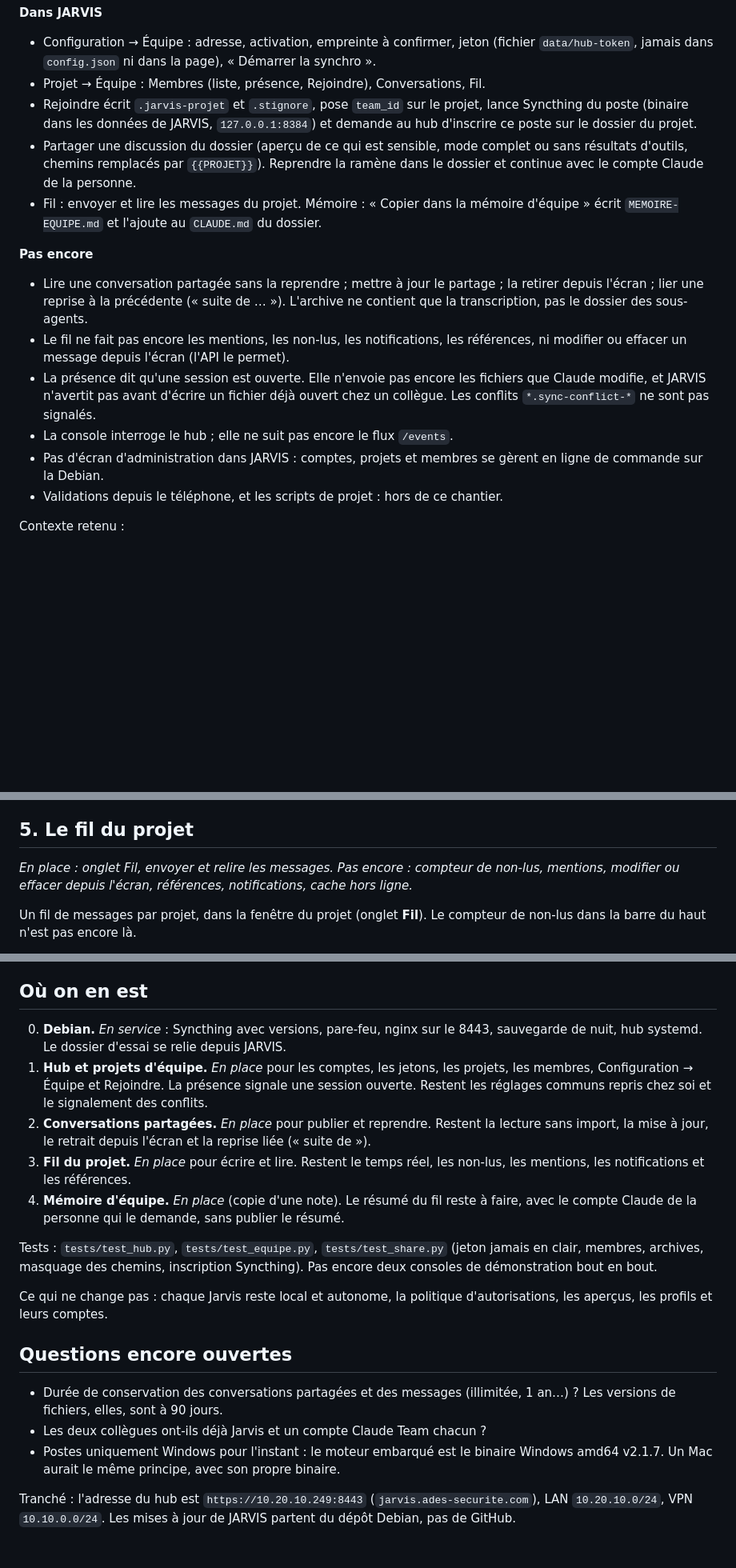
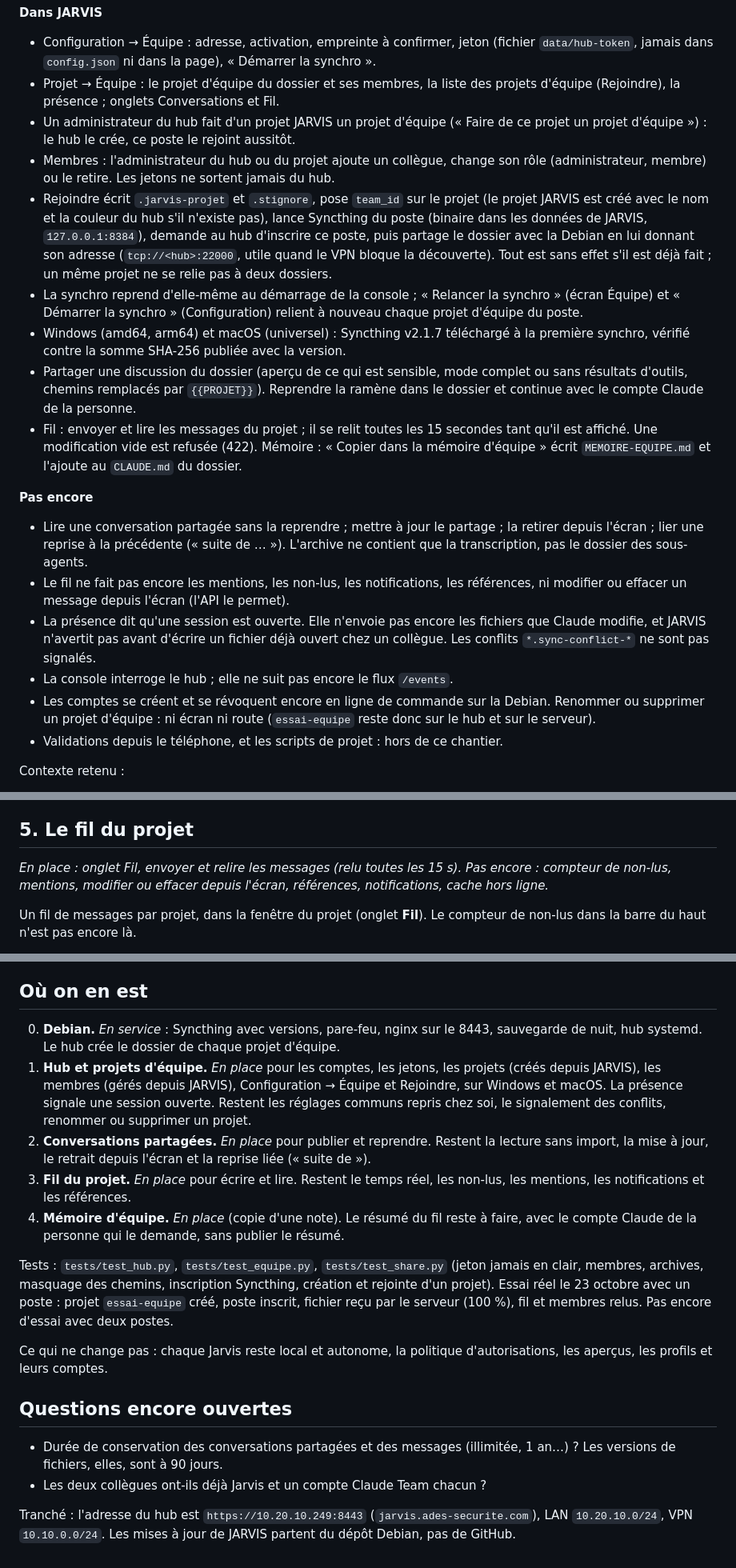
Before and after one commit to Roger-ades/jarvis-console, a Markdown page: docs/equipe.md, 3 parts joined by grey strips. Shown at 80% size. Rendered like a GitHub page; blank space fills up the shorter version.

Commit message:
Équipe : la doc et la feuille de route décrivent le hub repris le 23 octobre.
Co-Authored-By: Claude Opus 5.5 <noreply@anthropic.com>

```diff
--- a/docs/equipe.md
+++ b/docs/equipe.md
@@ -41,14 +41,28 @@ relance tout seul. Rien à taper sur la Debian, le résultat s'affiche à la fin
 
 - Configuration → Équipe : adresse, activation, empreinte à confirmer, jeton (fichier
   `data/hub-token`, jamais dans `config.json` ni dans la page), « Démarrer la synchro ».
-- Projet → Équipe : Membres (liste, présence, Rejoindre), Conversations, Fil.
-- Rejoindre écrit `.jarvis-projet` et `.stignore`, pose `team_id` sur le projet, lance
-  Syncthing du poste (binaire dans les données de JARVIS, `127.0.0.1:8384`) et demande
-  au hub d'inscrire ce poste sur le dossier du projet.
+- Projet → Équipe : le projet d'équipe du dossier et ses membres, la liste des projets
+  d'équipe (Rejoindre), la présence ; onglets Conversations et Fil.
+- Un administrateur du hub fait d'un projet JARVIS un projet d'équipe (« Faire de ce
+  projet un projet d'équipe ») : le hub le crée, ce poste le rejoint aussitôt.
+- Membres : l'administrateur du hub ou du projet ajoute un collègue, change son rôle
+  (administrateur, membre) ou le retire. Les jetons ne sortent jamais du hub.
+- Rejoindre écrit `.jarvis-projet` et `.stignore`, pose `team_id` sur le projet (le
+  projet JARVIS est créé avec le nom et la couleur du hub s'il n'existe pas), lance
+  Syncthing du poste (binaire dans les données de JARVIS, `127.0.0.1:8384`), demande au
+  hub d'inscrire ce poste, puis partage le dossier avec la Debian en lui donnant son
+  adresse (`tcp://<hub>:22000`, utile quand le VPN bloque la découverte). Tout est sans
+  effet s'il est déjà fait ; un même projet ne se relie pas à deux dossiers.
+- La synchro reprend d'elle-même au démarrage de la console ; « Relancer la synchro »
+  (écran Équipe) et « Démarrer la synchro » (Configuration) relient à nouveau chaque
+  projet d'équipe du poste.
+- Windows (amd64, arm64) et macOS (universel) : Syncthing v2.1.7 téléchargé à la
+  première synchro, vérifié contre la somme SHA-256 publiée avec la version.
 - Partager une discussion du dossier (aperçu de ce qui est sensible, mode complet ou
   sans résultats d'outils, chemins remplacés par `{{PROJET}}`). Reprendre la ramène
   dans le dossier et continue avec le compte Claude de la personne.
-- Fil : envoyer et lire les messages du projet. Mémoire : « Copier dans la mémoire
+- Fil : envoyer et lire les messages du projet ; il se relit toutes les 15 secondes
+  tant qu'il est affiché. Une modification vide est refusée (422). Mémoire : « Copier dans la mémoire
   d'équipe » écrit `MEMOIRE-EQUIPE.md` et l'ajoute au `CLAUDE.md` du dossier.
 
 **Pas encore**
@@ -62,8 +76,9 @@ relance tout seul. Rien à taper sur la Debian, le résultat s'affiche à la fin
   que Claude modifie, et JARVIS n'avertit pas avant d'écrire un fichier déjà ouvert
   chez un collègue. Les conflits `*.sync-conflict-*` ne sont pas signalés.
 - La console interroge le hub ; elle ne suit pas encore le flux `/events`.
-- Pas d'écran d'administration dans JARVIS : comptes, projets et membres se gèrent
-  en ligne de commande sur la Debian.
+- Les comptes se créent et se révoquent encore en ligne de commande sur la Debian.
+  Renommer ou supprimer un projet d'équipe : ni écran ni route (`essai-equipe` reste
+  donc sur le hub et sur le serveur).
 - Validations depuis le téléphone, et les scripts de projet : hors de ce chantier.
 
 Contexte retenu :
@@ -327,7 +346,7 @@ reprises par d'autres restent sur leurs postes : l'écran de publication le dit.
 
 ## 5. Le fil du projet
 
-*En place : onglet Fil, envoyer et relire les messages. Pas encore : compteur de non-lus,
+*En place : onglet Fil, envoyer et relire les messages (relu toutes les 15 s). Pas encore : compteur de non-lus,
 mentions, modifier ou effacer depuis l'écran, références, notifications, cache hors ligne.*
 
 Un fil de messages par projet, dans la fenêtre du projet (onglet **Fil**). Le compteur
@@ -382,10 +401,12 @@ reste. Pour partager un savoir du projet :
 ## Où on en est
 
 0. **Debian.** *En service* : Syncthing avec versions, pare-feu, nginx sur le 8443,
-   sauvegarde de nuit, hub systemd. Le dossier d'essai se relie depuis JARVIS.
-1. **Hub et projets d'équipe.** *En place* pour les comptes, les jetons, les projets,
-   les membres, Configuration → Équipe et Rejoindre. La présence signale une session
-   ouverte. Restent les réglages communs repris chez soi et le signalement des conflits.
+   sauvegarde de nuit, hub systemd. Le hub crée le dossier de chaque projet d'équipe.
+1. **Hub et projets d'équipe.** *En place* pour les comptes, les jetons, les projets
+   (créés depuis JARVIS), les membres (gérés depuis JARVIS), Configuration → Équipe et
+   Rejoindre, sur Windows et macOS. La présence signale une session ouverte. Restent
+   les réglages communs repris chez soi, le signalement des conflits, renommer ou
+   supprimer un projet.
 2. **Conversations partagées.** *En place* pour publier et reprendre. Restent la lecture
    sans import, la mise à jour, le retrait depuis l'écran et la reprise liée (« suite de »).
 3. **Fil du projet.** *En place* pour écrire et lire. Restent le temps réel, les non-lus,
@@ -394,8 +415,10 @@ reste. Pour partager un savoir du projet :
    avec le compte Claude de la personne qui le demande, sans publier le résumé.
 
 Tests : `tests/test_hub.py`, `tests/test_equipe.py`, `tests/test_share.py` (jeton jamais
-en clair, membres, archives, masquage des chemins, inscription Syncthing). Pas encore
-deux consoles de démonstration bout en bout.
+en clair, membres, archives, masquage des chemins, inscription Syncthing, création et
+rejointe d'un projet). Essai réel le 23 octobre avec un poste : projet `essai-equipe`
+créé, poste inscrit, fichier reçu par le serveur (100 %), fil et membres relus. Pas
+encore d'essai avec deux postes.
 
 Ce qui ne change pas : chaque Jarvis reste local et autonome, la politique
 d'autorisations, les aperçus, les profils et leurs comptes.
@@ -405,8 +428,6 @@ d'autorisations, les aperçus, les profils et leurs comptes.
 - Durée de conservation des conversations partagées et des messages (illimitée, 1 an…) ?
   Les versions de fichiers, elles, sont à 90 jours.
 - Les deux collègues ont-ils déjà Jarvis et un compte Claude Team chacun ?
-- Postes uniquement Windows pour l'instant : le moteur embarqué est le binaire Windows
-  amd64 v2.1.7. Un Mac aurait le même principe, avec son propre binaire.
 
 Tranché : l'adresse du hub est `https://10.20.10.249:8443`
 (`jarvis.ades-securite.com`), LAN `10.20.10.0/24`, VPN `10.10.0.0/24`. Les mises à jour
```
Also changed, not shown: other parts of docs/equipe.md (+14 -10 lines), docs/feuille-de-route.md (+12 -9 lines).
